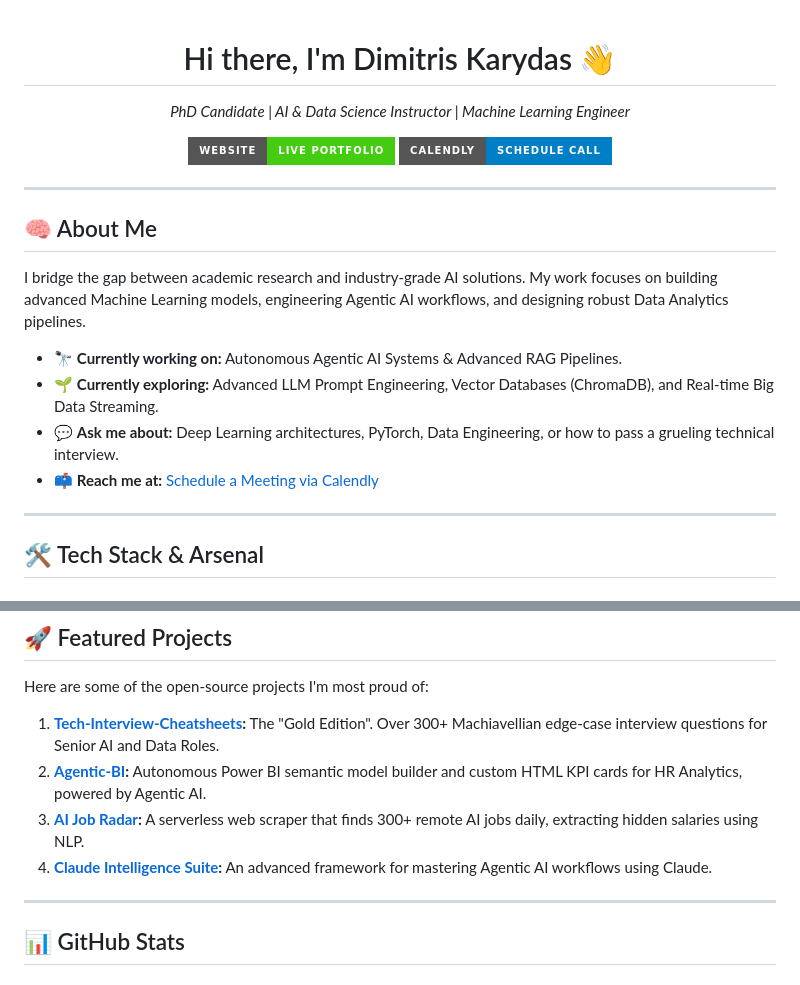
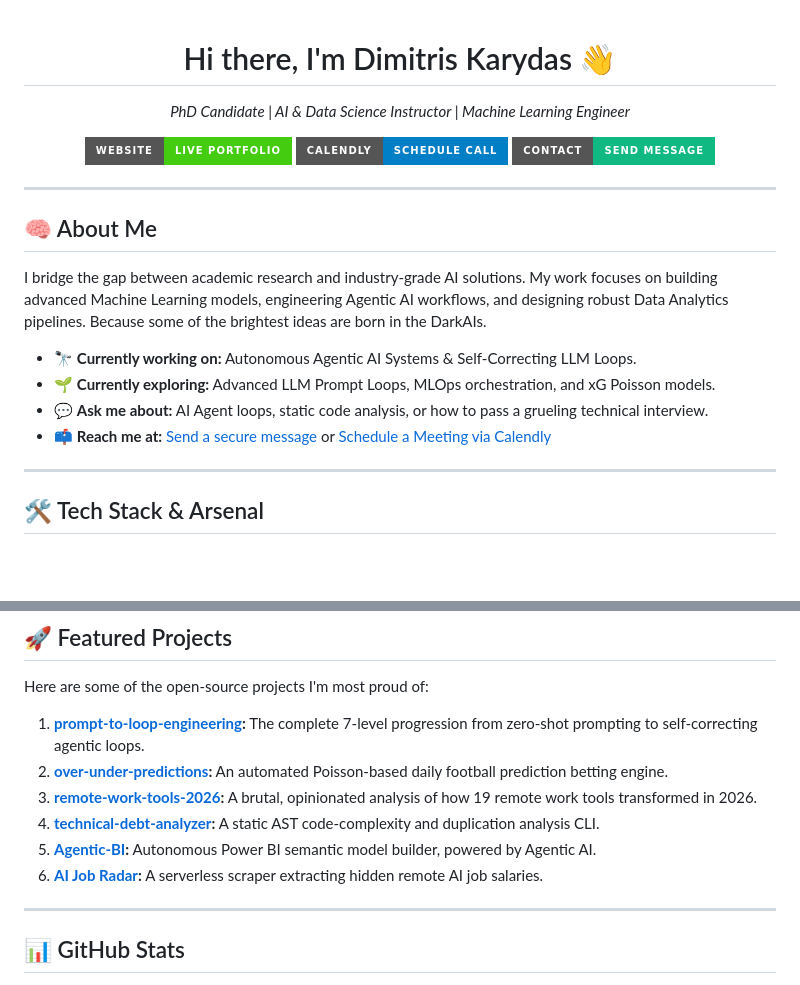
Before and after one commit to karidasd/karidasd.github.io, a Markdown page: README.md, 2 parts joined by grey strips. Rendered like a GitHub page; badges without logos; blank space fills up the shorter version.

Commit message:
docs: Update portfolio README with secure contact badge and new projects

```diff
--- a/README.md
+++ b/README.md
@@ -11,18 +11,21 @@
   <a href="https://calendly.com/karidasdimitris23">
     <img src="https://img.shields.io/badge/Calendly-Schedule_Call-blue?style=for-the-badge&logo=calendly" alt="Calendly" />
   </a>
+  <a href="https://karidasd.github.io/contact.html">
+    <img src="https://img.shields.io/badge/Contact-Send_Message-10B981?style=for-the-badge&logo=maildotru" alt="Send Message" />
+  </a>
 </p>
 
 ---
 
 ## 🧠 About Me
 
-I bridge the gap between academic research and industry-grade AI solutions. My work focuses on building advanced Machine Learning models, engineering Agentic AI workflows, and designing robust Data Analytics pipelines.
+I bridge the gap between academic research and industry-grade AI solutions. My work focuses on building advanced Machine Learning models, engineering Agentic AI workflows, and designing robust Data Analytics pipelines. Because some of the brightest ideas are born in the DarkAIs.
 
-* 🔭 **Currently working on:** Autonomous Agentic AI Systems & Advanced RAG Pipelines.
-* 🌱 **Currently exploring:** Advanced LLM Prompt Engineering, Vector Databases (ChromaDB), and Real-time Big Data Streaming.
-* 💬 **Ask me about:** Deep Learning architectures, PyTorch, Data Engineering, or how to pass a grueling technical interview.
-* 📫 **Reach me at:** [Schedule a Meeting via Calendly](https://calendly.com/karidasdimitris23)
+* 🔭 **Currently working on:** Autonomous Agentic AI Systems & Self-Correcting LLM Loops.
+* 🌱 **Currently exploring:** Advanced LLM Prompt Loops, MLOps orchestration, and xG Poisson models.
+* 💬 **Ask me about:** AI Agent loops, static code analysis, or how to pass a grueling technical interview.
+* 📫 **Reach me at:** [Send a secure message](https://karidasd.github.io/contact.html) or [Schedule a Meeting via Calendly](https://calendly.com/karidasdimitris23)
 
 ---
 
@@ -51,10 +54,12 @@ I bridge the gap between academic research and industry-grade AI solutions. My w
 
 Here are some of the open-source projects I'm most proud of:
 
-1. **[Tech-Interview-Cheatsheets](https://github.com/karidasd/Tech-interview-cheatsheets):** The "Gold Edition". Over 300+ Machiavellian edge-case interview questions for Senior AI and Data Roles.
-2. **[Agentic-BI](https://github.com/karidasd/Agentic-BI):** Autonomous Power BI semantic model builder and custom HTML KPI cards for HR Analytics, powered by Agentic AI.
-3. **[AI Job Radar](https://github.com/karidasd/ai-data-science-jobs):** A serverless web scraper that finds 300+ remote AI jobs daily, extracting hidden salaries using NLP.
-4. **[Claude Intelligence Suite](https://github.com/karidasd/Claude-Intelligence-Suite):** An advanced framework for mastering Agentic AI workflows using Claude.
+1. **[prompt-to-loop-engineering](https://github.com/karidasd/prompt-to-loop-engineering):** The complete 7-level progression from zero-shot prompting to self-correcting agentic loops.
+2. **[over-under-predictions](https://github.com/karidasd/over-under-predictions):** An automated Poisson-based daily football prediction betting engine.
+3. **[remote-work-tools-2026](https://github.com/karidasd/remote-work-tools-2026):** A brutal, opinionated analysis of how 19 remote work tools transformed in 2026.
+4. **[technical-debt-analyzer](https://github.com/karidasd/technical-debt-analyzer):** A static AST code-complexity and duplication analysis CLI.
+5. **[Agentic-BI](https://github.com/karidasd/Agentic-BI):** Autonomous Power BI semantic model builder, powered by Agentic AI.
+6. **[AI Job Radar](https://github.com/karidasd/ai-data-science-jobs):** A serverless scraper extracting hidden remote AI job salaries.
 
 ---
 
```
